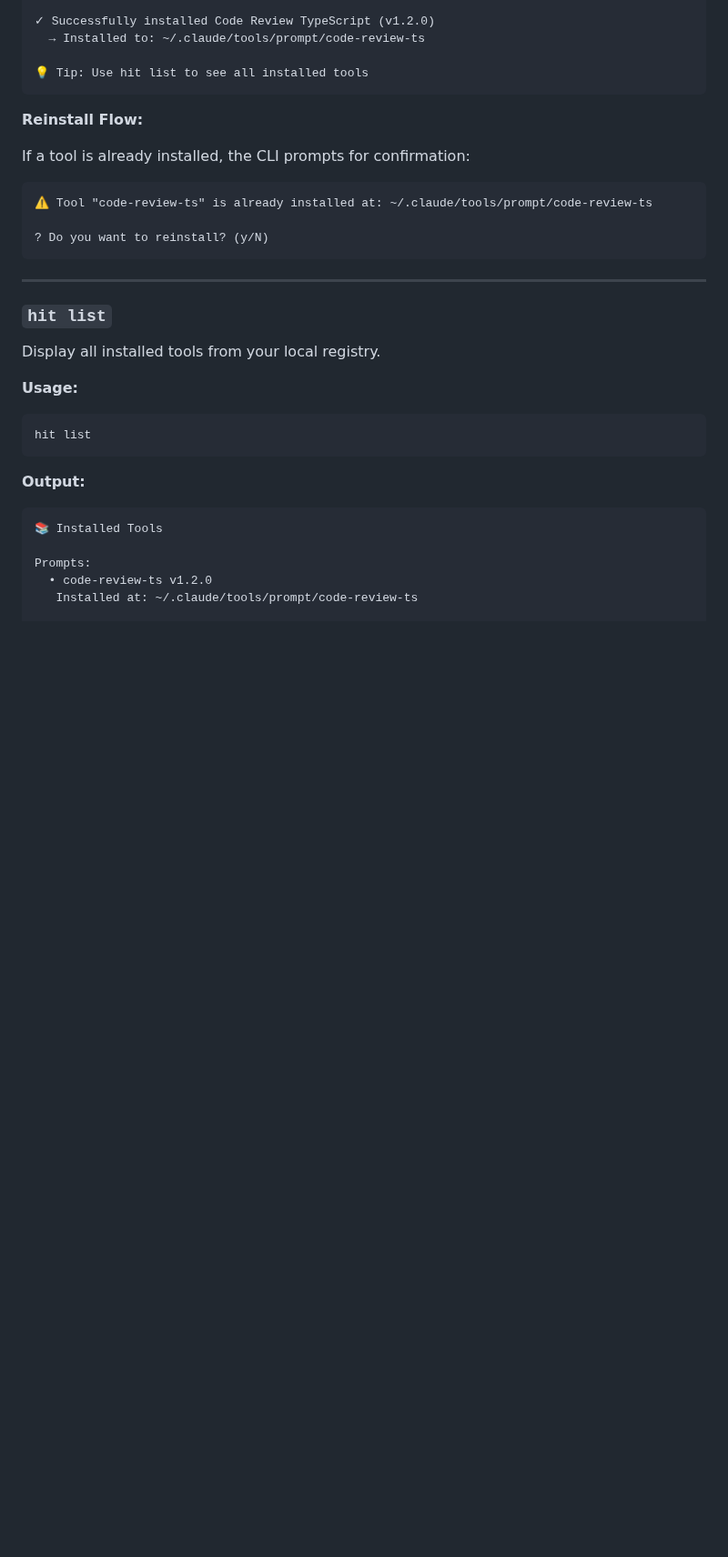
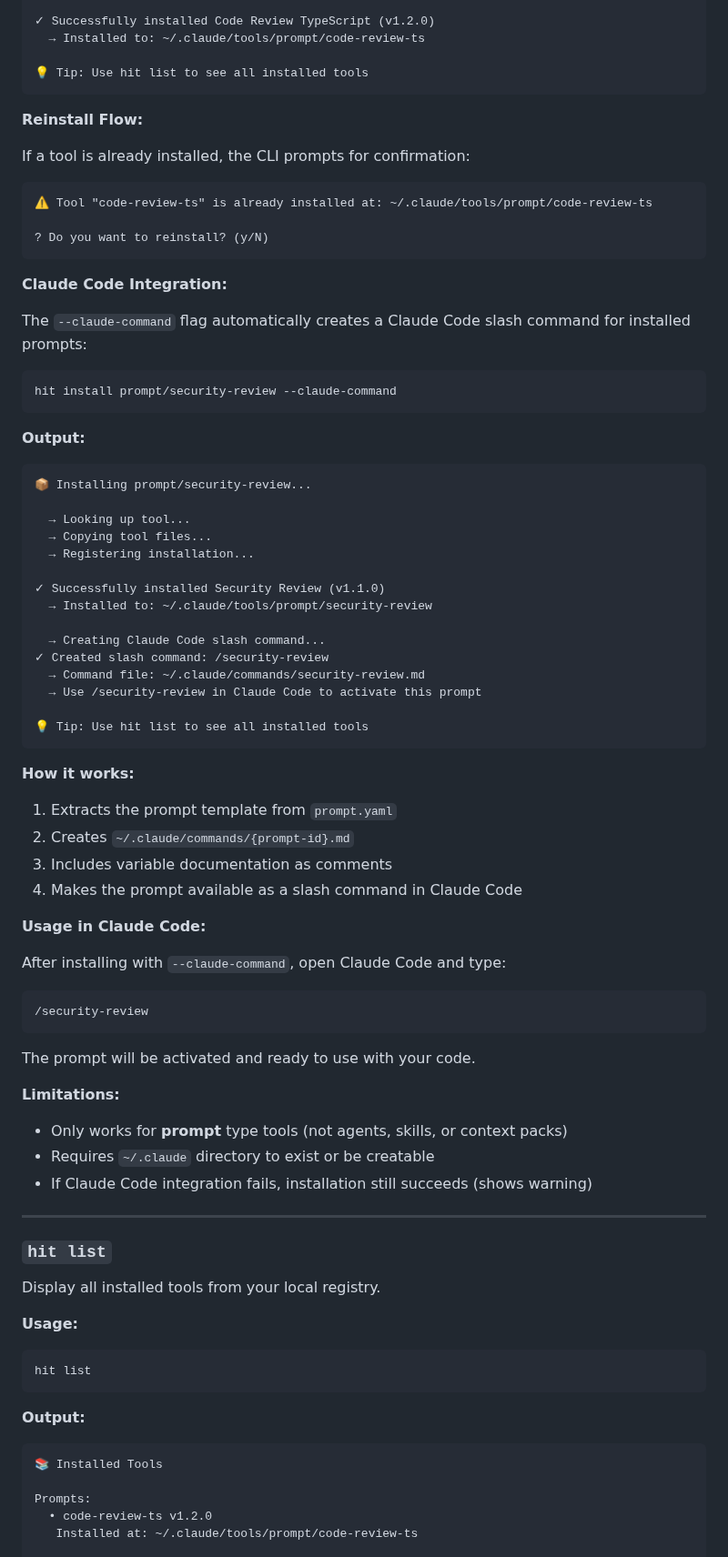
Before and after one commit to codewizwit/human-in-the-loop, a Markdown page: docs/cli-reference.md, the part around one of its changes. Shown at 91% size. Drawn GitHub-style; blank space fills up the shorter version.

Commit message:
docs: add Claude Code integration documentation
Updated CLI reference with comprehensive documentation for the new
--claude-command flag including usage examples, output samples, and
limitations.

Covers:
- New --claude-command option in install command
- Complete example output showing slash command creation
- Step-by-step explanation of how it works
- Usage instructions for Claude Code
- Limitations and error handling

This documentation enables users to:
1. Understand the feature's purpose
2. Use it correctly in their workflow
3. Know what to expect when it succeeds/fails
4. Integrate it into their demo/presentation

🤖 Generated with [Claude Code](https://claude.com/claude-code)

Co-Authored-By: Claude <noreply@anthropic.com>

````diff
--- a/docs/cli-reference.md
+++ b/docs/cli-reference.md
@@ -152,6 +159,57 @@ If a tool is already installed, the CLI prompts for confirmation:
 
 ? Do you want to reinstall? (y/N)
 ```
+
+**Claude Code Integration:**
+
+The `--claude-command` flag automatically creates a Claude Code slash command for installed prompts:
+
+```bash
+hit install prompt/security-review --claude-command
+```
+
+**Output:**
+
+```
+📦 Installing prompt/security-review...
+
+  → Looking up tool...
+  → Copying tool files...
+  → Registering installation...
+
+✓ Successfully installed Security Review (v1.1.0)
+  → Installed to: ~/.claude/tools/prompt/security-review
+
+  → Creating Claude Code slash command...
+✓ Created slash command: /security-review
+  → Command file: ~/.claude/commands/security-review.md
+  → Use /security-review in Claude Code to activate this prompt
+
+💡 Tip: Use hit list to see all installed tools
+```
+
+**How it works:**
+
+1. Extracts the prompt template from `prompt.yaml`
+2. Creates `~/.claude/commands/{prompt-id}.md`
+3. Includes variable documentation as comments
+4. Makes the prompt available as a slash command in Claude Code
+
+**Usage in Claude Code:**
+
+After installing with `--claude-command`, open Claude Code and type:
+
+```
+/security-review
+```
+
+The prompt will be activated and ready to use with your code.
+
+**Limitations:**
+
+- Only works for **prompt** type tools (not agents, skills, or context packs)
+- Requires `~/.claude` directory to exist or be creatable
+- If Claude Code integration fails, installation still succeeds (shows warning)
 
 ---
 
````
Also changed, not shown: other parts of docs/cli-reference.md (+7 -0 lines).
